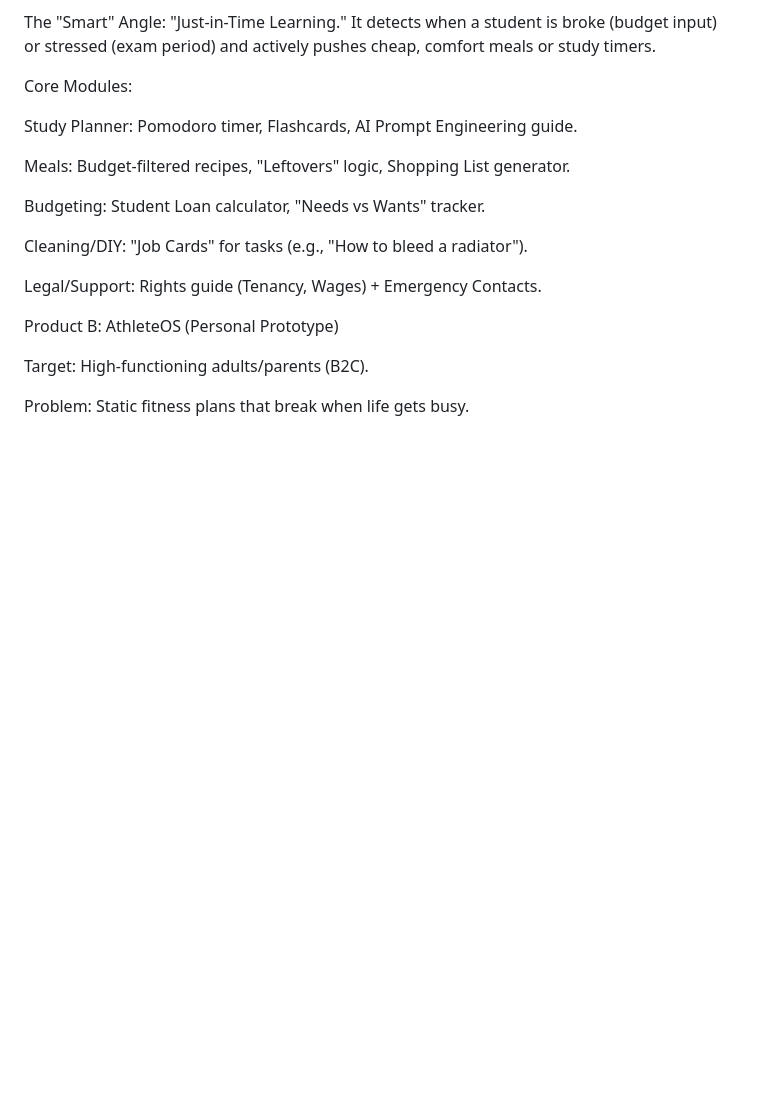
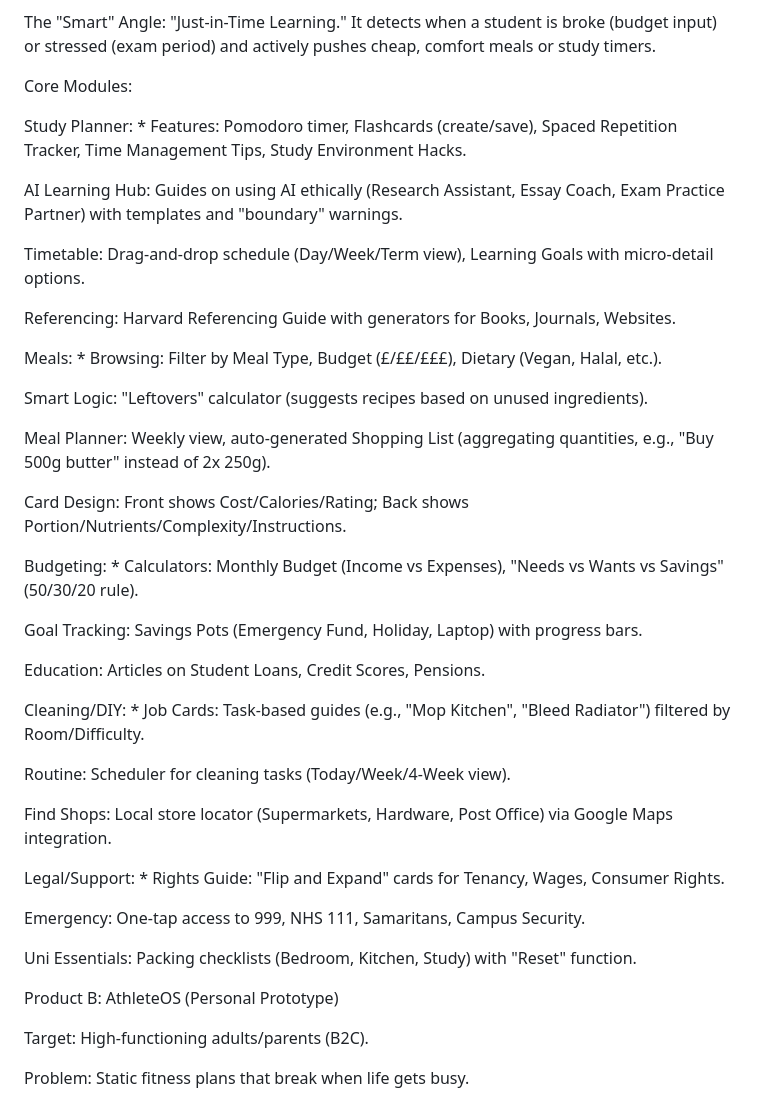
Before and after one commit to build-new-habits/build-new-habits-core, a Markdown page: README.md, the part around one of its changes. GitHub-like rendering; blank space fills up the shorter version.

```diff
--- a/README.md
+++ b/README.md
@@ -19,15 +19,39 @@ The "Smart" Angle: "Just-in-Time Learning." It detects when a student is broke (
 
 Core Modules:
 
-Study Planner: Pomodoro timer, Flashcards, AI Prompt Engineering guide.
+Study Planner: * Features: Pomodoro timer, Flashcards (create/save), Spaced Repetition Tracker, Time Management Tips, Study Environment Hacks.
 
-Meals: Budget-filtered recipes, "Leftovers" logic, Shopping List generator.
+AI Learning Hub: Guides on using AI ethically (Research Assistant, Essay Coach, Exam Practice Partner) with templates and "boundary" warnings.
 
-Budgeting: Student Loan calculator, "Needs vs Wants" tracker.
+Timetable: Drag-and-drop schedule (Day/Week/Term view), Learning Goals with micro-detail options.
 
-Cleaning/DIY: "Job Cards" for tasks (e.g., "How to bleed a radiator").
+Referencing: Harvard Referencing Guide with generators for Books, Journals, Websites.
 
-Legal/Support: Rights guide (Tenancy, Wages) + Emergency Contacts.
+Meals: * Browsing: Filter by Meal Type, Budget (£/££/£££), Dietary (Vegan, Halal, etc.).
+
+Smart Logic: "Leftovers" calculator (suggests recipes based on unused ingredients).
+
+Meal Planner: Weekly view, auto-generated Shopping List (aggregating quantities, e.g., "Buy 500g butter" instead of 2x 250g).
+
+Card Design: Front shows Cost/Calories/Rating; Back shows Portion/Nutrients/Complexity/Instructions.
+
+Budgeting: * Calculators: Monthly Budget (Income vs Expenses), "Needs vs Wants vs Savings" (50/30/20 rule).
+
+Goal Tracking: Savings Pots (Emergency Fund, Holiday, Laptop) with progress bars.
+
+Education: Articles on Student Loans, Credit Scores, Pensions.
+
+Cleaning/DIY: * Job Cards: Task-based guides (e.g., "Mop Kitchen", "Bleed Radiator") filtered by Room/Difficulty.
+
+Routine: Scheduler for cleaning tasks (Today/Week/4-Week view).
+
+Find Shops: Local store locator (Supermarkets, Hardware, Post Office) via Google Maps integration.
+
+Legal/Support: * Rights Guide: "Flip and Expand" cards for Tenancy, Wages, Consumer Rights.
+
+Emergency: One-tap access to 999, NHS 111, Samaritans, Campus Security.
+
+Uni Essentials: Packing checklists (Bedroom, Kitchen, Study) with "Reset" function.
 
 Product B: AthleteOS (Personal Prototype)
 
```
Also changed, not shown: other parts of README.md (+59 -15 lines).
